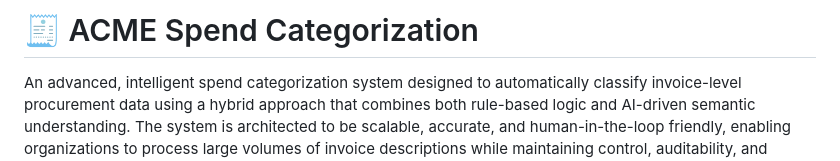
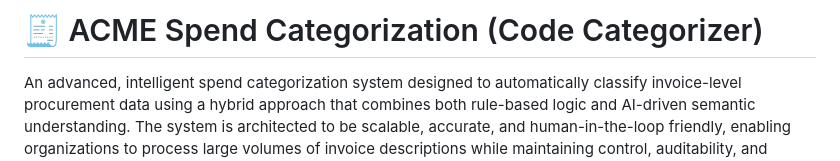
Before and after one commit to komal2203/acme-spend-categorization, a Markdown page: README.md, the part around the change. Drawn GitHub-style.

```diff
--- a/README.md
+++ b/README.md
@@ -1,4 +1,4 @@
-# 🧾 ACME Spend Categorization
+# 🧾 ACME Spend Categorization (Code Categorizer)
 
 An advanced, intelligent spend categorization system designed to automatically classify invoice-level procurement data using a hybrid approach that combines both rule-based logic and AI-driven semantic understanding. The system is architected to be scalable, accurate, and human-in-the-loop friendly, enabling organizations to process large volumes of invoice descriptions while maintaining control, auditability, and transparency over categorization decisions.
 
```
